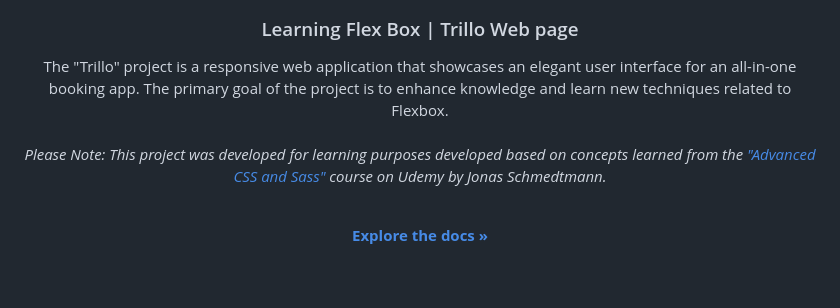
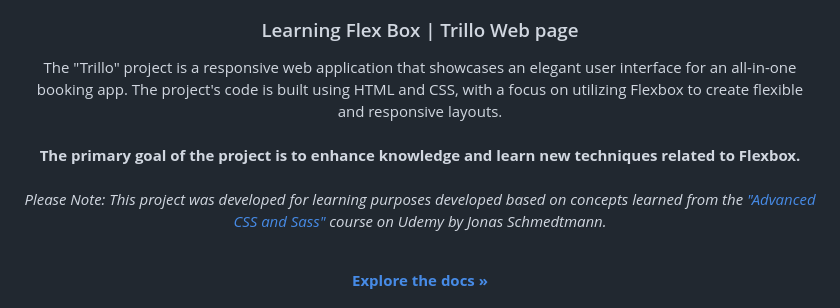
Before and after one commit to sgrazys/Trillo, a Markdown page: README.md, the part around the change. Rendered like a GitHub page; blank space fills up the shorter version.

```diff
--- a/README.md
+++ b/README.md
@@ -13,7 +13,8 @@
 <h3 align="center">Learning Flex Box | Trillo Web page</h3>
 
   <p align="center">
-    The "Trillo" project is a responsive web application that showcases an elegant user interface for an all-in-one booking app. The primary goal of the project is to enhance knowledge and learn new techniques related to Flexbox. <br/> <br/> <em>Please Note: This project was developed for learning purposes developed based on concepts learned from the <a href='https://www.udemy.com/course/advanced-css-and-sass/'>"Advanced CSS and Sass"</a> course on Udemy by Jonas Schmedtmann.</em> </p>
+    The "Trillo" project is a responsive web application that showcases an elegant user interface for an all-in-one booking app. The project's code is built using HTML and CSS, with a focus on utilizing Flexbox to create flexible and responsive layouts. <br/> <br/>
+    <strong>The primary goal of the project is to enhance knowledge and learn new techniques related to Flexbox.</strong> <br/> <br/> <em>Please Note: This project was developed for learning purposes developed based on concepts learned from the <a href='https://www.udemy.com/course/advanced-css-and-sass/'>"Advanced CSS and Sass"</a> course on Udemy by Jonas Schmedtmann.</em> </p>
 
 <br />
 <a href="https://github.com/sgrazys/Trillo"><strong>Explore the docs »</strong></a>
```
